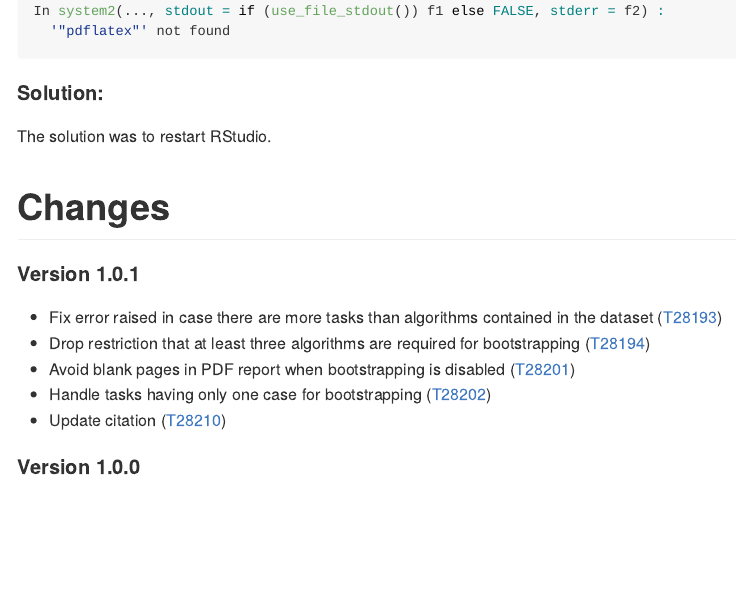
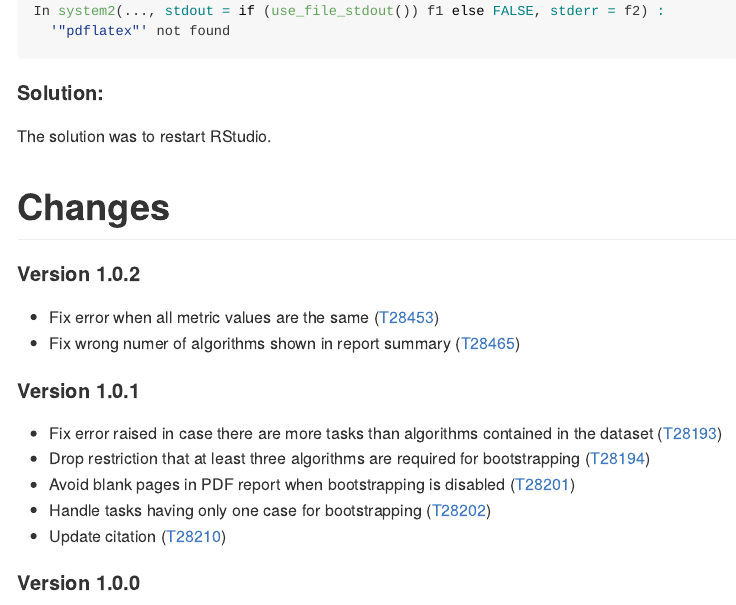
Before and after one commit to wiesenfa/challengeR, an R Markdown document (Readme.Rmd): the page in a window 1100 px wide, from 10290 px down. The pictures show the output file README.md that the author committed with the source, drawn offline in the style of GitHub; long lines of code are wrapped.

Commit message:
Add release notes

```diff
--- a/Readme.Rmd
+++ b/Readme.Rmd
@@ -450,6 +450,10 @@ The solution was to restart RStudio.
 
 # Changes
 
+#### Version 1.0.2
+- Fix error when all metric values are the same ([T28453](https://phabricator.mitk.org/T28453))
+- Fix wrong numer of algorithms shown in report summary ([T28465](https://phabricator.mitk.org/T28465))
+
 #### Version 1.0.1
 - Fix error raised in case there are more tasks than algorithms contained in the dataset ([T28193](https://phabricator.mitk.org/T28193))
 - Drop restriction that at least three algorithms are required for bootstrapping ([T28194](https://phabricator.mitk.org/T28194))
```
Also changed, not shown: README.md.
